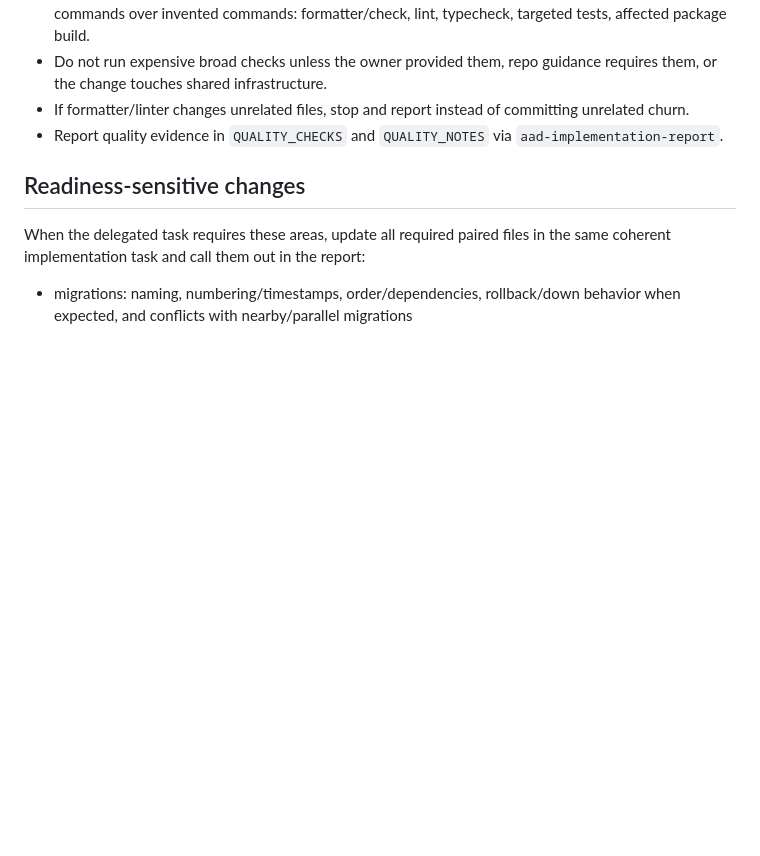
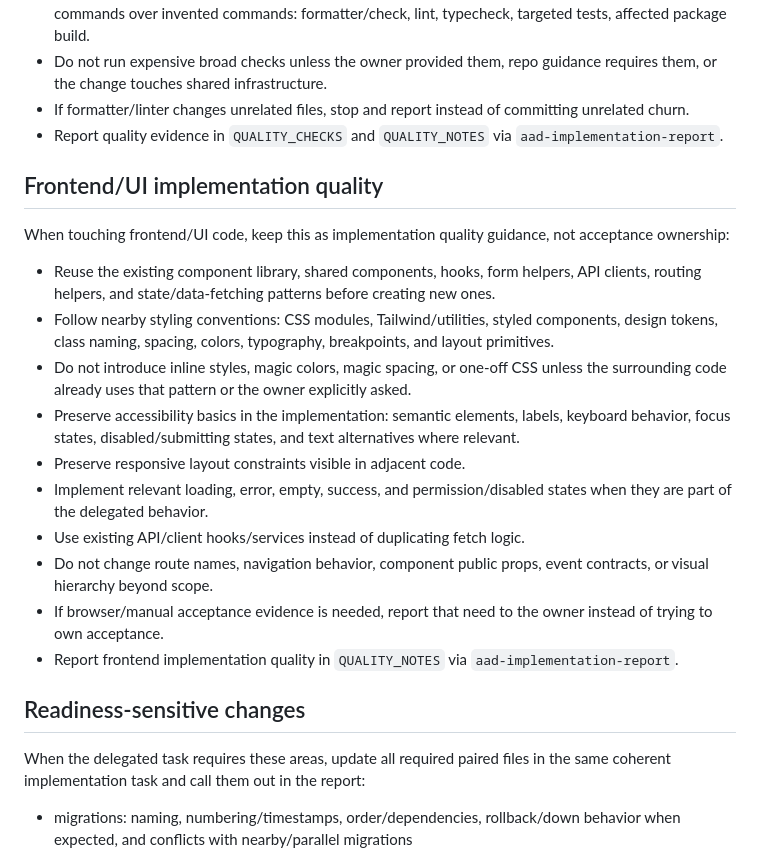
Before and after one commit to blockedby/pi-agent-setup, a Markdown page: agents/aad-implementer.md, the part around the change. Drawn GitHub-style; blank space fills up the shorter version.

Commit message:
Add frontend implementation quality guidance

```diff
--- a/agents/aad-implementer.md
+++ b/agents/aad-implementer.md
@@ -66,6 +66,21 @@ Produce boring, readable, maintainable code that matches the local style.
 - If formatter/linter changes unrelated files, stop and report instead of committing unrelated churn.
 - Report quality evidence in `QUALITY_CHECKS` and `QUALITY_NOTES` via `aad-implementation-report`.
 
+## Frontend/UI implementation quality
+
+When touching frontend/UI code, keep this as implementation quality guidance, not acceptance ownership:
+
+- Reuse the existing component library, shared components, hooks, form helpers, API clients, routing helpers, and state/data-fetching patterns before creating new ones.
+- Follow nearby styling conventions: CSS modules, Tailwind/utilities, styled components, design tokens, class naming, spacing, colors, typography, breakpoints, and layout primitives.
+- Do not introduce inline styles, magic colors, magic spacing, or one-off CSS unless the surrounding code already uses that pattern or the owner explicitly asked.
+- Preserve accessibility basics in the implementation: semantic elements, labels, keyboard behavior, focus states, disabled/submitting states, and text alternatives where relevant.
+- Preserve responsive layout constraints visible in adjacent code.
+- Implement relevant loading, error, empty, success, and permission/disabled states when they are part of the delegated behavior.
+- Use existing API/client hooks/services instead of duplicating fetch logic.
+- Do not change route names, navigation behavior, component public props, event contracts, or visual hierarchy beyond scope.
+- If browser/manual acceptance evidence is needed, report that need to the owner instead of trying to own acceptance.
+- Report frontend implementation quality in `QUALITY_NOTES` via `aad-implementation-report`.
+
 ## Readiness-sensitive changes
 
 When the delegated task requires these areas, update all required paired files in the same coherent implementation task and call them out in the report:
```
Also changed, not shown: skills/aad-implementation-report/SKILL.md (+2 -1 lines).
